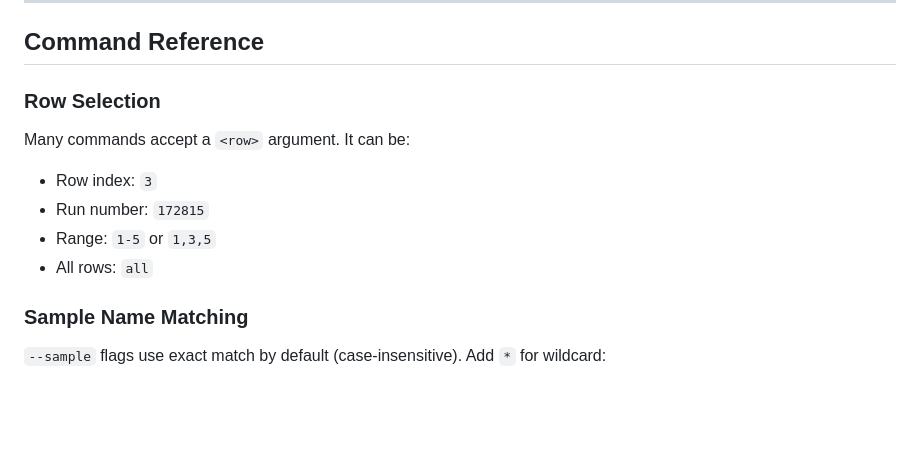
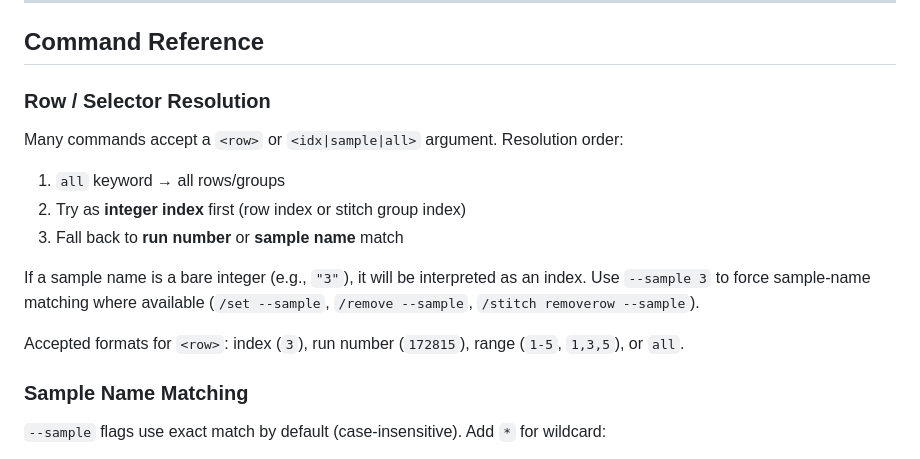
Before and after one commit to cw-do/eqsanscli, a Markdown page: AGENT_SKILL.md, the part around the change. GitHub-like rendering; blank space fills up the shorter version.

Commit message:
Document index-first resolution for row/selector arguments
When a command accepts <row> or <idx|sample|all>, integers are tried
as index first, then as sample/run name. Use --sample to force
sample-name matching for integer-like names.

```diff
--- a/AGENT_SKILL.md
+++ b/AGENT_SKILL.md
@@ -213,13 +213,18 @@ so they can view the results.
 
 ## Command Reference
 
-### Row Selection
+### Row / Selector Resolution
 
-Many commands accept a `<row>` argument. It can be:
-- Row index: `3`
-- Run number: `172815`
-- Range: `1-5` or `1,3,5`
-- All rows: `all`
+Many commands accept a `<row>` or `<idx|sample|all>` argument. Resolution order:
+1. `all` keyword → all rows/groups
+2. Try as **integer index** first (row index or stitch group index)
+3. Fall back to **run number** or **sample name** match
+
+If a sample name is a bare integer (e.g., `"3"`), it will be interpreted as an index.
+Use `--sample 3` to force sample-name matching where available (`/set --sample`,
+`/remove --sample`, `/stitch removerow --sample`).
+
+Accepted formats for `<row>`: index (`3`), run number (`172815`), range (`1-5`, `1,3,5`), or `all`.
 
 ### Sample Name Matching
 
```
Also changed, not shown: README.md (+7 -0 lines).
